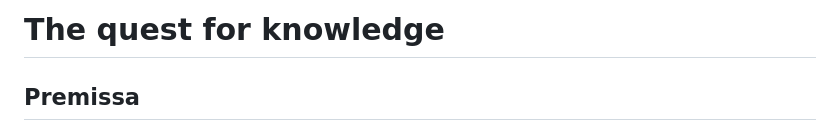
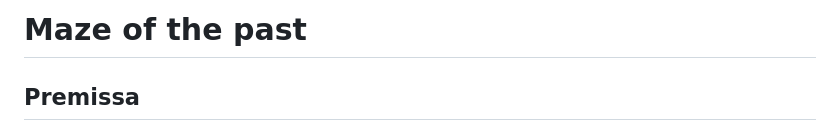
Before and after one commit to Hope-Games/Maze-of-the-past-, a Markdown page: README.md, the part around the change. Drawn GitHub-style.

```diff
--- a/README.md
+++ b/README.md
@@ -1,4 +1,4 @@
-# **The quest for knowledge**
+# **Maze of the past**
 
 ## Premissa
 
```
